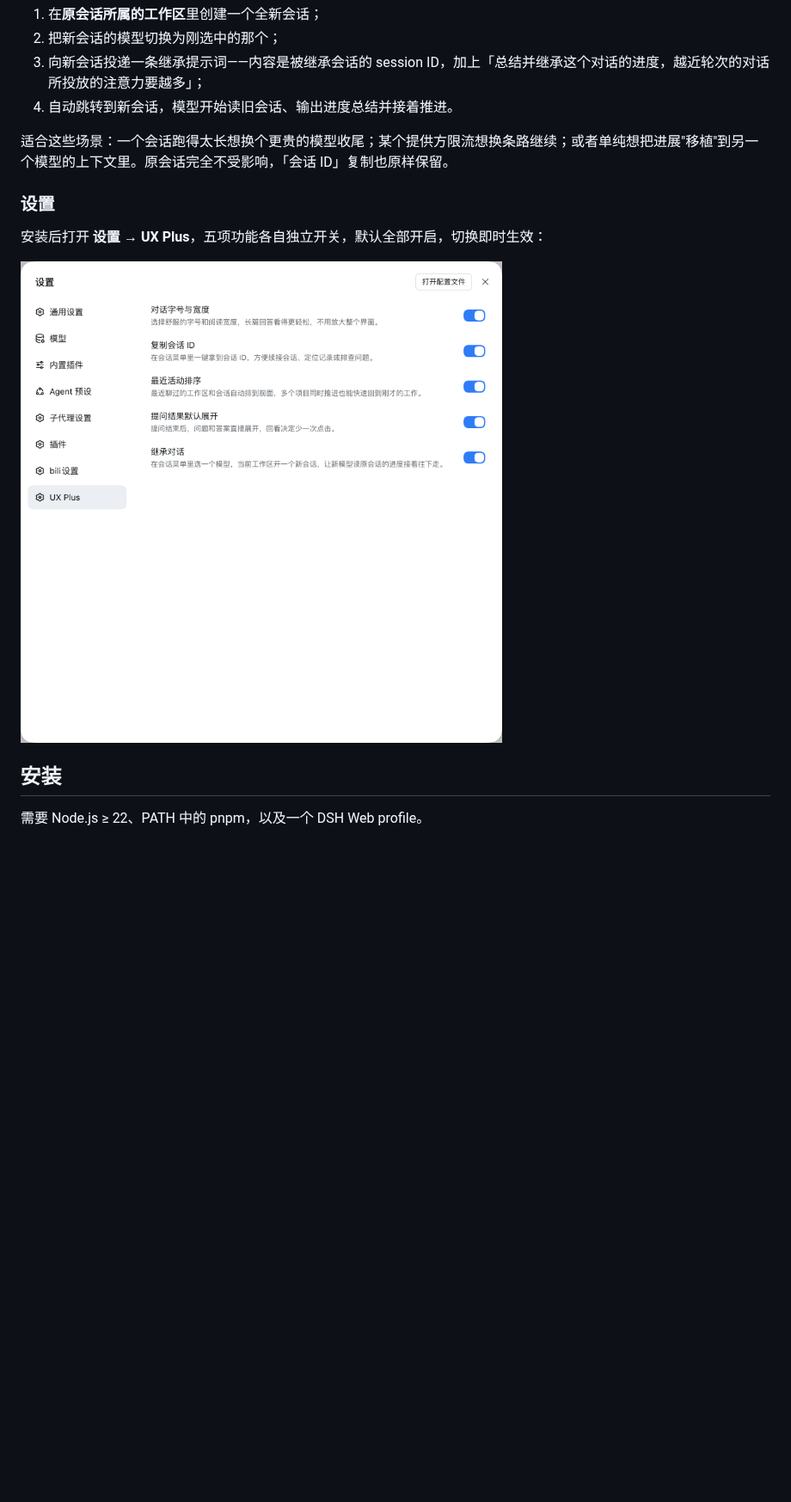
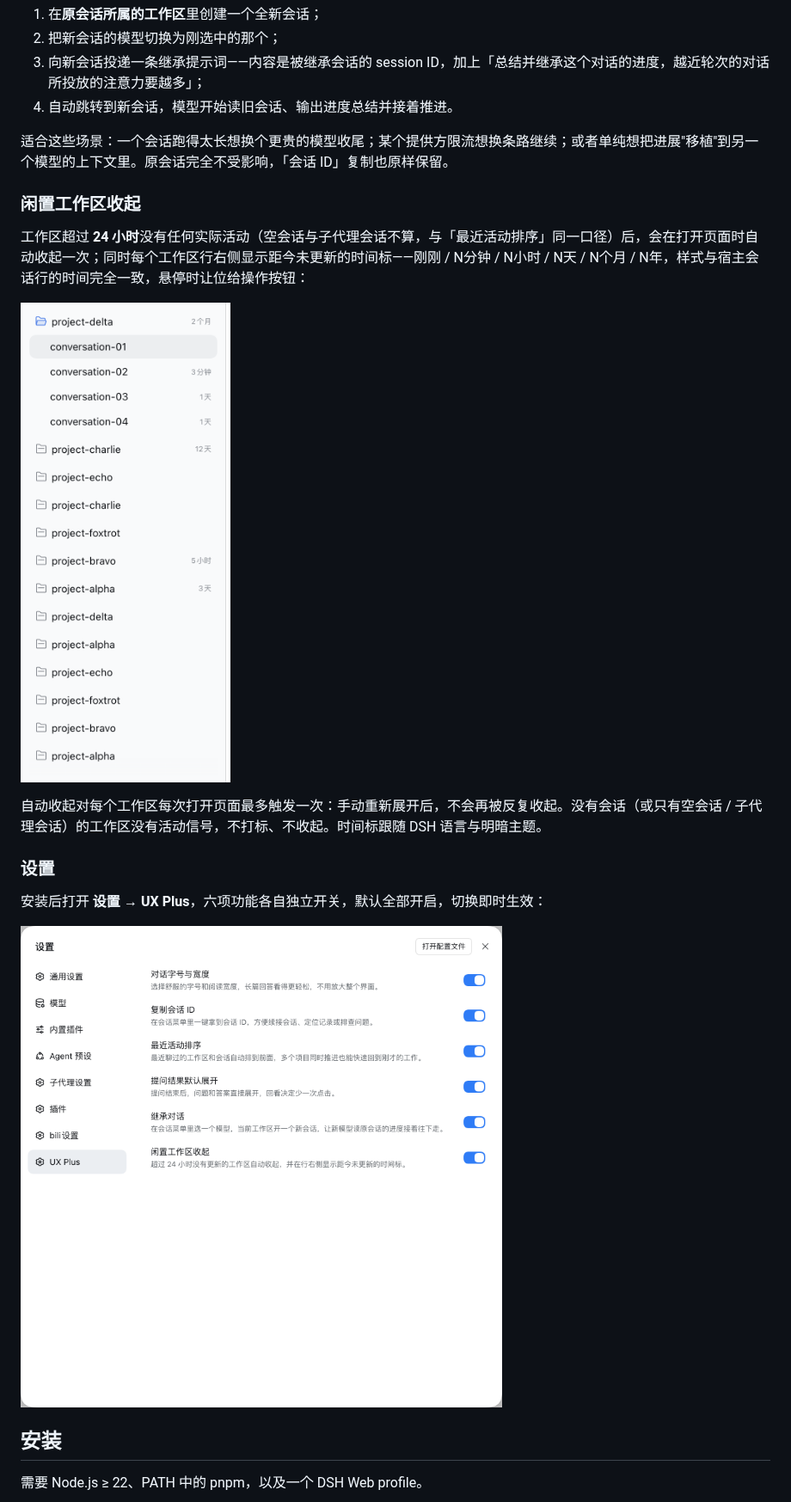
Before and after one commit to plyflai/dsh-ux-plus, a Markdown page: README.md, the part around one of its changes. Shown at 86% size. Rendered like a GitHub page; pictures changed too: docs/images/idle-collapse.png (added), docs/images/settings.png; blank space fills up the shorter version.

Commit message:
chore(release): 0.1.5

```diff
--- a/README.md
+++ b/README.md
@@ -49,9 +50,17 @@
 
 适合这些场景：一个会话跑得太长想换个更贵的模型收尾；某个提供方限流想换条路继续；或者单纯想把进展"移植"到另一个模型的上下文里。原会话完全不受影响，「会话 ID」复制也原样保留。
 
+### 闲置工作区收起
+
+工作区超过 **24 小时**没有任何实际活动（空会话与子代理会话不算，与「最近活动排序」同一口径）后，会在打开页面时自动收起一次；同时每个工作区行右侧显示距今未更新的时间标——刚刚 / N分钟 / N小时 / N天 / N个月 / N年，样式与宿主会话行的时间完全一致，悬停时让位给操作按钮：
+
+![闲置工作区收起与时间标](docs/images/idle-collapse.png)
+
+自动收起对每个工作区每次打开页面最多触发一次：手动重新展开后，不会再被反复收起。没有会话（或只有空会话 / 子代理会话）的工作区没有活动信号，不打标、不收起。时间标跟随 DSH 语言与明暗主题。
+
 ### 设置
 
-安装后打开 **设置 → UX Plus**，五项功能各自独立开关，默认全部开启，切换即时生效：
+安装后打开 **设置 → UX Plus**，六项功能各自独立开关，默认全部开启，切换即时生效：
 
 ![UX Plus 设置页](docs/images/settings.png)
 
```
Also changed, not shown: other parts of README.md (+2 -0 lines), CHANGELOG.md (+4 -0 lines), 2 other files.
